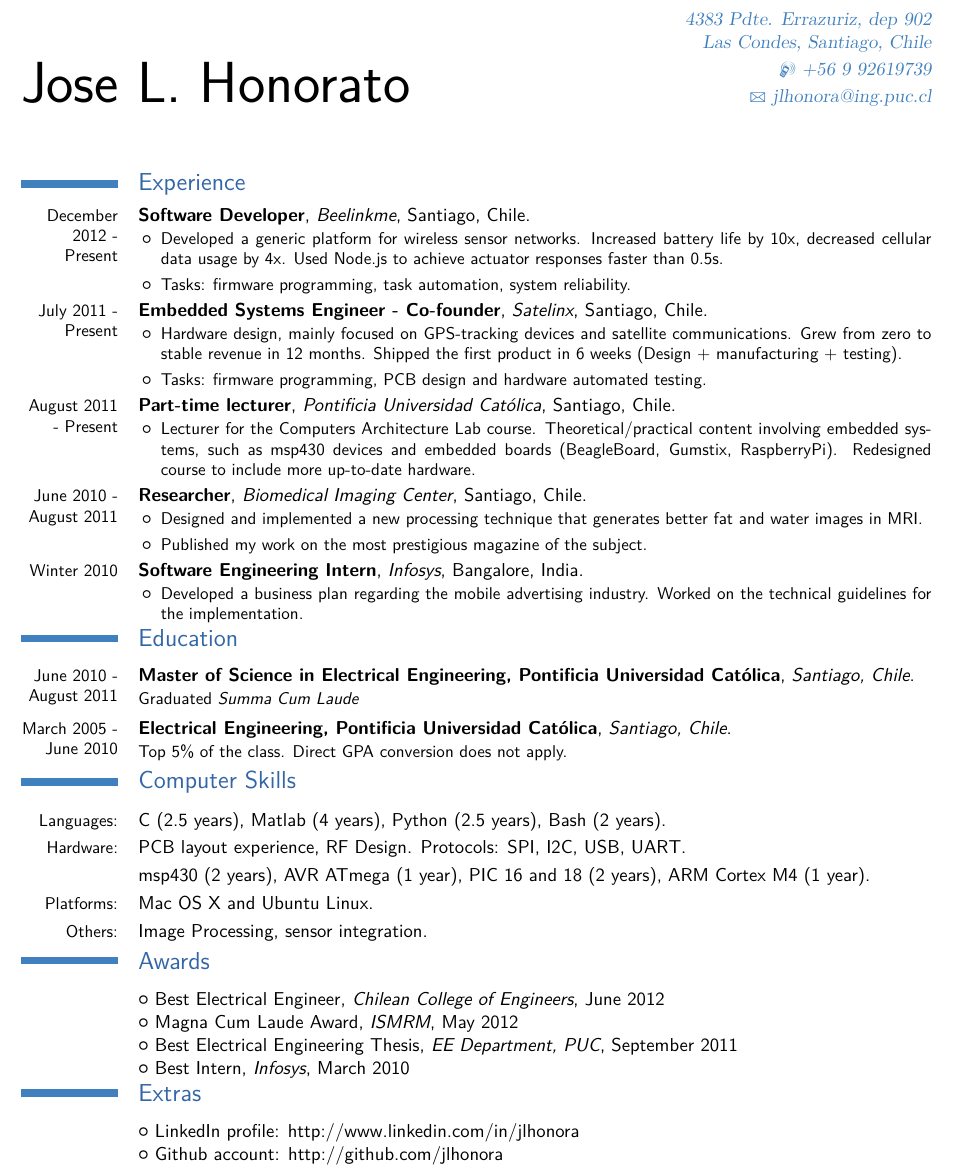
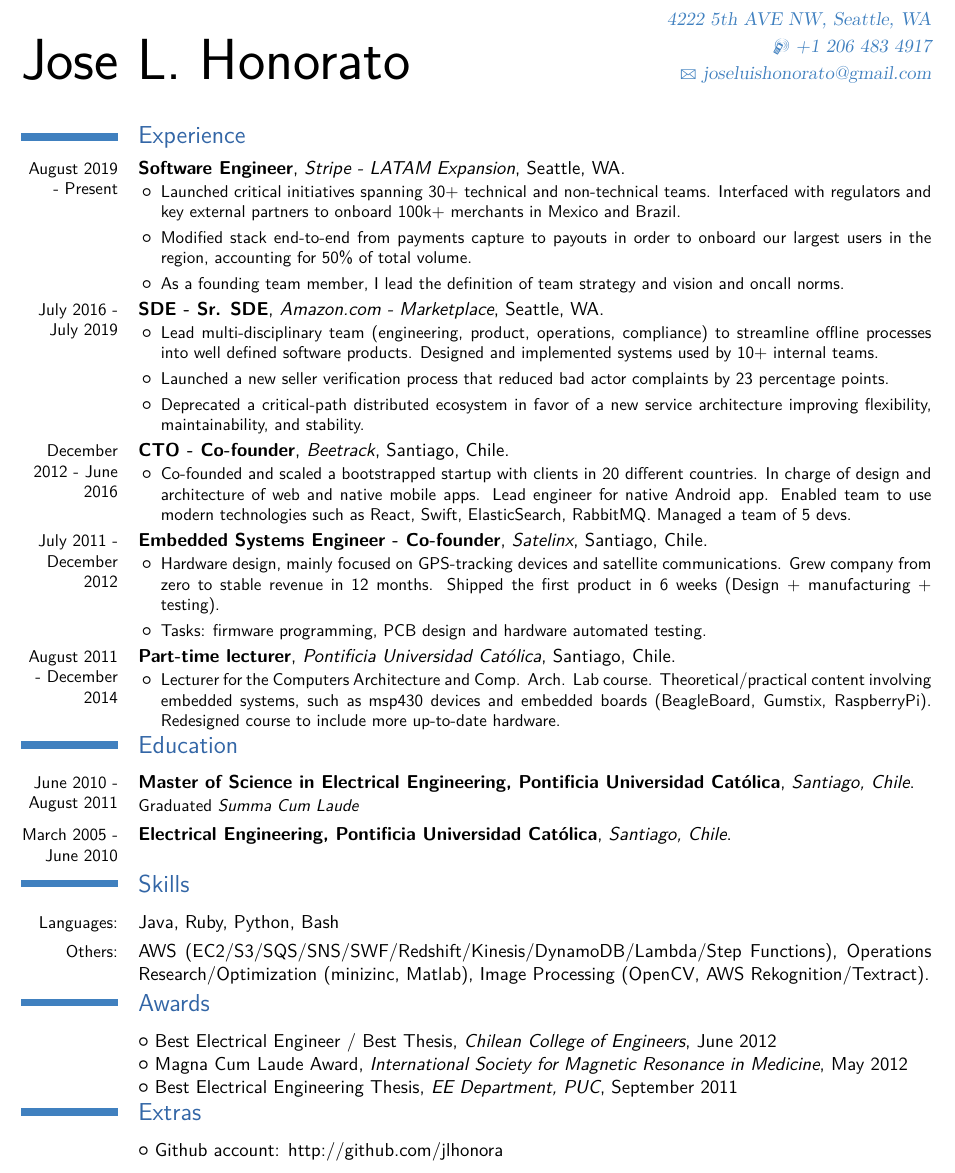
Before and after one commit to jlhonora/resume, a LaTeX CV (resume.tex): part of the page before the commit and part of page 1 of 2 after it, cut at the place of the change. Compiled offline with XeLaTeX; a missing font is replaced by an installed copy or a similar font.

Commit message:
Job at Stripe

```diff
--- a/resume.tex
+++ b/resume.tex
@@ -39,9 +39,9 @@
 % Personal Information
 \firstname{Jose L.}
 \familyname{Honorato}
-\address{4383 Pdte. Errazuriz, dep 902}{Las Condes, Santiago, Chile}
-\mobile{+56 9 92619739}
-\email{jlhonora@ing.puc.cl}
+\address{4222 5th AVE NW, Seattle, WA}{}
+\mobile{+1 206 483 4917}
+\email{joseluishonorato@gmail.com}
 %\homepage{www.derefnull.com/about}
 
 \title{Electrical Engineer, M. Sc.}
@@ -52,56 +52,80 @@
 
 \maketitle
 
-\vspace{-0.5cm}
+\vspace{-1cm}
 \section{Experience}
-  \cventry{December 2012 - Present}{Software Developer}{Beelinkme}{Santiago, Chile}{}{
+  \cventry{August 2019 - Present}{Software Engineer}{Stripe - LATAM Expansion}{Seattle, WA}{}{
     \begin{itemize}
-      \item Developed a generic platform for wireless sensor networks. Increased battery life by 10x, decreased cellular data usage by 4x. Used Node.js to achieve actuator responses faster than 0.5s.
-      \item Tasks: firmware programming, task automation, system reliability.
+      \item Launched critical initiatives spanning 30+ technical and non-technical teams. Interfaced with regulators and key external partners to onboard 100k+ merchants in Mexico and Brazil.
+      \item Modified stack end-to-end from payments capture to payouts in order to onboard our largest users in the region, accounting for 50\% of total volume.
+      \item As a founding team member, I lead the definition of team strategy and vision and oncall norms.
     \end{itemize}
   }
-  \cventry{July 2011 - Present}{Embedded Systems Engineer - Co-founder}{Satelinx}{Santiago, Chile}{}{
+  \cventry{July 2016 - July 2019}{SDE - Sr. SDE}{Amazon.com - Marketplace}{Seattle, WA}{}{
     \begin{itemize}
-      \item Hardware design, mainly focused on GPS-tracking devices and satellite communications. Grew from zero to stable revenue in 12 months. Shipped the first product in 6 weeks (Design + manufacturing + testing).
+      \item Lead multi-disciplinary team (engineering, product, operations, compliance) to streamline offline processes into well defined software products. Designed and implemented systems used by 10+ internal teams.
+      \item Launched a new seller verification process that reduced bad actor complaints by 23 percentage points.
+      \item Deprecated a critical-path distributed ecosystem in favor of a new service architecture improving flexibility, maintainability, and stability.
+    \end{itemize}
+  }
+  \cventry{December 2012 - June 2016}{CTO - Co-founder}{Beetrack}{Santiago, Chile}{}{
+    \begin{itemize}
+      \item Co-founded and scaled a bootstrapped startup with clients in 20 different countries. In charge of design and architecture of web and native mobile apps. Lead engineer for native Android app. Enabled team to use modern technologies such as React, Swift, ElasticSearch, RabbitMQ. Managed a team of 5 devs.
+    \end{itemize}
+  }
+  %\cventry{December 2012 - March 2014}{Software Developer}{Beetrack}{Santiago, Chile}{}{
+  %  \begin{itemize}
+  %    \item Hardware \& Software design and development, Android lead developer.
+  %  \end{itemize}
+  %}
+  %\cventry{December 2012 - Present}{Software Developer}{Beelinkme}{Santiago, Chile}{}{
+  %  \begin{itemize}
+  %    \item Developed a generic platform for wireless sensor networks. Increased battery life by 10x, decreased cellular data usage by 4x. Used Node.js to achieve actuator responses faster than 0.5s.
+  %    \item Tasks: firmware programming, task automation, system reliability.
+  %  \end{itemize}
+  %}
+  \cventry{July 2011 - December 2012}{Embedded Systems Engineer - Co-founder}{Satelinx}{Santiago, Chile}{}{
+    \begin{itemize}
+      \item Hardware design, mainly focused on GPS-tracking devices and satellite communications. Grew company from zero to stable revenue in 12 months. Shipped the first product in 6 weeks (Design + manufacturing + testing).
       \item Tasks: firmware programming, PCB design and hardware automated testing.
     \end{itemize}
   }
-  \cventry{August 2011 - Present}{Part-time lecturer}{Pontificia Universidad Cat\'olica}{Santiago, Chile}{}{
+  \cventry{August 2011 - December 2014}{Part-time lecturer}{Pontificia Universidad Cat\'olica}{Santiago, Chile}{}{
     \begin{itemize}
-      \item Lecturer for the Computers Architecture Lab course. Theoretical/practical content involving embedded systems, such as msp430 devices and embedded boards (BeagleBoard, Gumstix, RaspberryPi). Redesigned course to include more up-to-date hardware.
+      \item Lecturer for the Computers Architecture and Comp. Arch. Lab course. Theoretical/practical content involving embedded systems, such as msp430 devices and embedded boards (BeagleBoard, Gumstix, RaspberryPi). Redesigned course to include more up-to-date hardware.
     \end{itemize}
   }
-  \cventry{June 2010 - August 2011}{Researcher}{Biomedical Imaging Center}{Santiago, Chile}{}{
-    \begin{itemize}
-      \item Designed and implemented a new processing technique that generates better fat and water images in MRI.
-      \item Published my work on the most prestigious magazine of the subject.
-    \end{itemize}
-  }
-  \cventry{Winter 2010}{Software Engineering Intern}{Infosys}{Bangalore, India}{}{
-    \begin{itemize}
-      \item Developed a business plan regarding the mobile advertising industry. Worked on the technical guidelines for the implementation.
-    \end{itemize}
-  }
+  %\cventry{June 2010 - August 2011}{Researcher}{Biomedical Imaging Center}{Santiago, Chile}{}{
+  %  \begin{itemize}
+  %    \item Designed and implemented a new image processing technique that generates better fat and water images in Magnetic Resonance Images.
+  %    \item Published my work on the most prestigious magazine on magnetic resonance.
+  %  \end{itemize}
+  %}
+  %\cventry{Winter 2010}{Software Engineering Intern}{Infosys}{Bangalore, India}{}{
+  %  \begin{itemize}
+  %    \item Developed a business plan/MVP regarding the mobile advertising industry.
+  %  \end{itemize}
+  %}
 \section{Education}
 \cventry{June 2010 - August 2011}{Master of Science in Electrical Engineering, Pontificia Universidad Cat\'olica}{Santiago, Chile}{}{}{Graduated \textit{Summa Cum Laude}}
-\cventry{March 2005 - June 2010}{Electrical Engineering, Pontificia Universidad Cat\'olica}{Santiago, Chile}{}{}{Top 5\% of the class. Direct GPA conversion does not apply.}
+\cventry{March 2005 - June 2010}{Electrical Engineering, Pontificia Universidad Cat\'olica}{Santiago, Chile}{}{}{}
+%{Top 5\% of the class. Direct GPA conversion does not apply.}
 %\section{Other projects}
   %\cvlistitem{Co-founded the Mobile and Embedded Computing Laboratory, PUC. The purpose of this laboratory is to give students a hands-on experience on mobile apps development.}
   %\cvlistitem{Participant at the Sika Solar Experience. Sponsored trip to photovoltaic plants throughout Europe.}
-\section{Computer Skills}
-  \cvline{Languages:}{C (2.5 years), Matlab (4 years), Python (2.5 years), Bash (2 years).}
-  \cvline{Hardware:}{PCB layout experience, RF Design. Protocols: SPI, I2C, USB, UART.}
-  \cvline{}{msp430 (2 years), AVR ATmega (1 year), PIC 16 and 18 (2 years), ARM Cortex M4 (1 year).}
-  \cvline{Platforms:}{Mac OS X and Ubuntu Linux.}
-  \cvline{Others:}{Image Processing, sensor integration.}
+\section{Skills}
+  \cvline{Languages:}{Java, Ruby, Python, Bash}
+%  \cvline{Platforms:}{Mac OS X and Ubuntu Linux.}
+%  \cvline{Hardware:}{PCB layout experience, RF Design. Protocols: SPI, I2C, USB, UART.}
+  \cvline{Others:}{AWS (EC2/S3/SQS/SNS/SWF/Redshift/Kinesis/DynamoDB/Lambda/Step Functions), Operations Research/Optimization (minizinc, Matlab), Image Processing (OpenCV, AWS Rekognition/Textract).}
 \section{Awards}
-  \cvlistitem{Best Electrical Engineer, \textit{Chilean College of Engineers}, June 2012}
-  \cvlistitem{Magna Cum Laude Award, \textit{ISMRM}, May 2012}
+  \cvlistitem{Best Electrical Engineer / Best Thesis, \textit{Chilean College of Engineers}, June 2012}
+  \cvlistitem{Magna Cum Laude Award, \textit{International Society for Magnetic Resonance in Medicine}, May 2012}
   \cvlistitem{Best Electrical Engineering Thesis, \textit{EE Department, PUC}, September 2011}
-  \cvlistitem{Best Intern, \textit{Infosys}, March 2010}
+  %\cvlistitem{Best Intern, \textit{Infosys}, March 2010}
 \section{Extras}
+  \cvlistitem{Github account: \href{http://github.com/jlhonora}{http://github.com/jlhonora}}
   \cvlistitem{LinkedIn profile: \href{http://www.linkedin.com/in/jlhonora}{http://www.linkedin.com/in/jlhonora}}
-  \cvlistitem{Github account: \href{http://github.com/jlhonora}{http://github.com/jlhonora}}
   %\cvlistitem{Satelinx: \href{http://satelinx.com}{http://satelinx.com}}
   %\cvlistitem{Fork my resume here: \href{http://github.com/jlhonora/resume}{http://github.com/jlhonora/resume}}
   %\begin{wrapfigure}{r}{0.25\textwidth}
```
